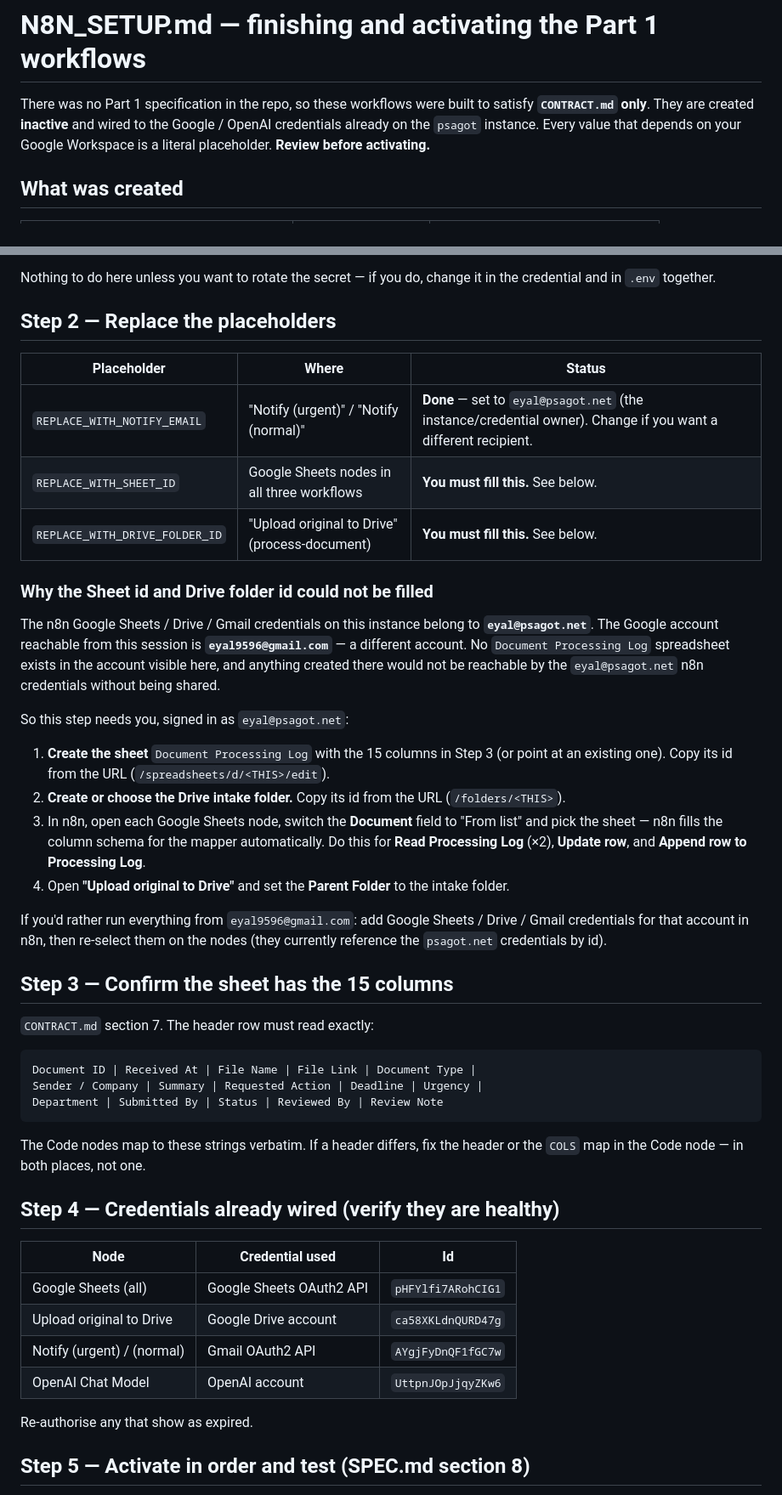
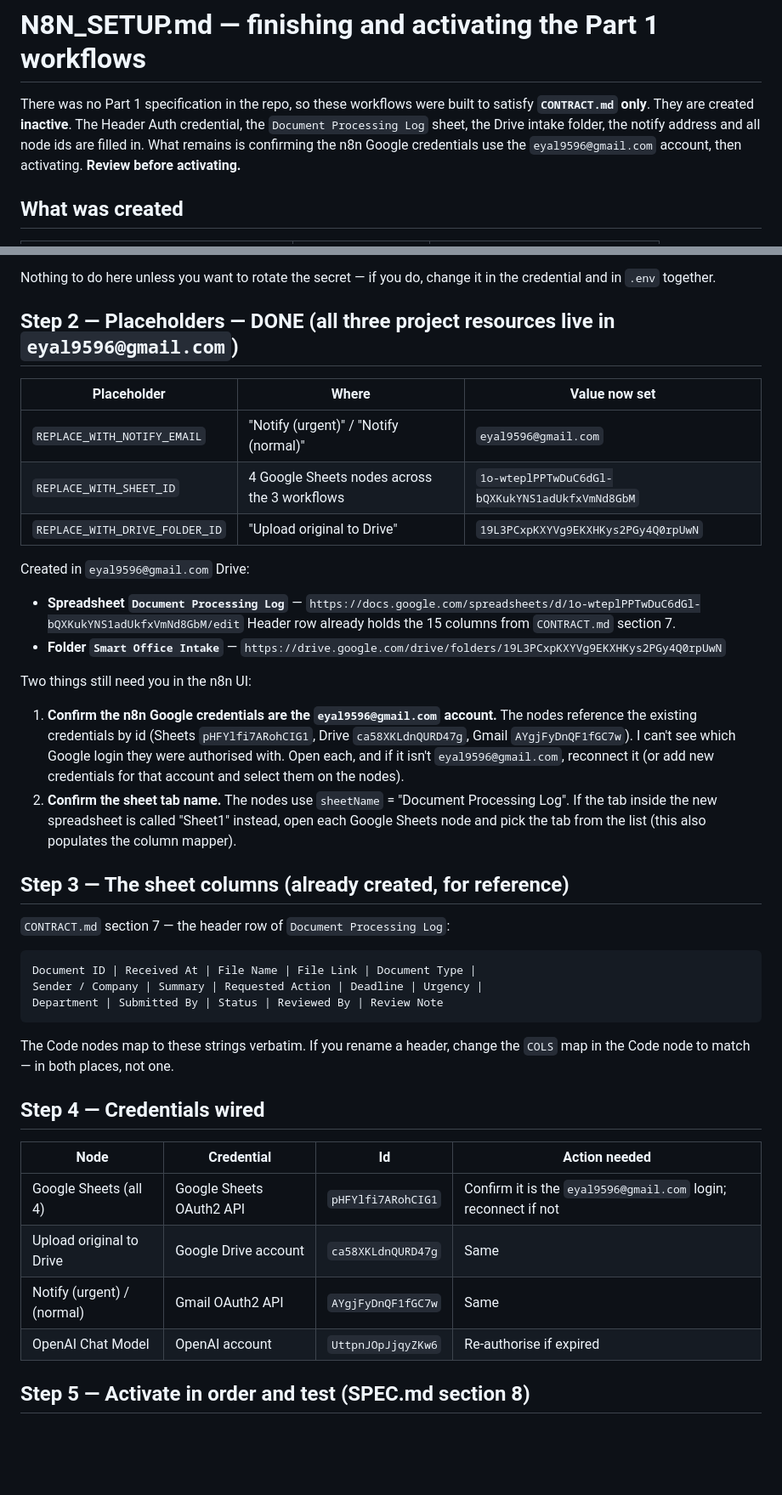
Before and after one commit to eyaldanon9596/smart-office-document-assistant, a Markdown page: N8N_SETUP.md, 2 parts joined by grey strips. Shown at 85% size. Rendered like a GitHub page; blank space fills up the shorter version.

Commit message:
n8n: create project Drive resources and fill all placeholders
Created in eyal9596@gmail.com (the sole project account):
  - Spreadsheet 'Document Processing Log' with the 15 CONTRACT columns
    id 1o-wteplPPTwDuC6dGl-bQXKukYNS1adUkfxVmNd8GbM
  - Folder 'Smart Office Intake'
    id 19L3PCxpKXYVg9EKXHKys2PGy4Q0rpUwN

Patched into all workflow nodes: sheet id (4 nodes), folder id (1 node),
notify recipient -> eyal9596@gmail.com (2 nodes). All three workflows still
validate with 0 errors. Remaining: confirm the n8n Google OAuth credentials
are the eyal9596 account, then activate.

Co-Authored-By: Claude Sonnet 5 <noreply@anthropic.com>
Claude-Session: https://claude.ai/code/session_01HmMqpEP8HpPZkH5RsdugmJ

````diff
--- a/N8N_SETUP.md
+++ b/N8N_SETUP.md
@@ -1,10 +1,11 @@
 # N8N_SETUP.md — finishing and activating the Part 1 workflows
 
 There was no Part 1 specification in the repo, so these workflows were built to
-satisfy **`CONTRACT.md` only**. They are created **inactive** and wired to the
-Google / OpenAI credentials already on the `psagot` instance. Every value that
-depends on your Google Workspace is a literal placeholder. **Review before
-activating.**
+satisfy **`CONTRACT.md` only**. They are created **inactive**. The Header Auth
+credential, the `Document Processing Log` sheet, the Drive intake folder, the
+notify address and all node ids are filled in. What remains is confirming the
+n8n Google credentials use the `eyal9596@gmail.com` account, then activating.
+**Review before activating.**
 
 ## What was created
 
@@ -30,43 +31,38 @@ Credential **`Smart Office Shared Secret`** (`httpHeaderAuth`, id
 Nothing to do here unless you want to rotate the secret — if you do, change it
 in the credential and in `.env` together.
 
-## Step 2 — Replace the placeholders
+## Step 2 — Placeholders — DONE (all three project resources live in `eyal9596@gmail.com`)
 
-| Placeholder | Where | Status |
+| Placeholder | Where | Value now set |
 |---|---|---|
-| `REPLACE_WITH_NOTIFY_EMAIL` | "Notify (urgent)" / "Notify (normal)" | **Done** — set to `eyal@psagot.net` (the instance/credential owner). Change if you want a different recipient. |
-| `REPLACE_WITH_SHEET_ID` | Google Sheets nodes in all three workflows | **You must fill this.** See below. |
-| `REPLACE_WITH_DRIVE_FOLDER_ID` | "Upload original to Drive" (process-document) | **You must fill this.** See below. |
+| `REPLACE_WITH_NOTIFY_EMAIL` | "Notify (urgent)" / "Notify (normal)" | `eyal9596@gmail.com` |
+| `REPLACE_WITH_SHEET_ID` | 4 Google Sheets nodes across the 3 workflows | `1o-wteplPPTwDuC6dGl-bQXKukYNS1adUkfxVmNd8GbM` |
+| `REPLACE_WITH_DRIVE_FOLDER_ID` | "Upload original to Drive" | `19L3PCxpKXYVg9EKXHKys2PGy4Q0rpUwN` |
 
-### Why the Sheet id and Drive folder id could not be filled
+Created in `eyal9596@gmail.com` Drive:
 
-The n8n Google Sheets / Drive / Gmail credentials on this instance belong to
-**`eyal@psagot.net`**. The Google account reachable from this session is
-**`eyal9596@gmail.com`** — a different account. No `Document Processing Log`
-spreadsheet exists in the account visible here, and anything created there would
-not be reachable by the `eyal@psagot.net` n8n credentials without being shared.
+- **Spreadsheet `Document Processing Log`** —
+  `https://docs.google.com/spreadsheets/d/1o-wteplPPTwDuC6dGl-bQXKukYNS1adUkfxVmNd8GbM/edit`
+  Header row already holds the 15 columns from `CONTRACT.md` section 7.
+- **Folder `Smart Office Intake`** —
+  `https://drive.google.com/drive/folders/19L3PCxpKXYVg9EKXHKys2PGy4Q0rpUwN`
 
-So this step needs you, signed in as `eyal@psagot.net`:
+Two things still need you in the n8n UI:
 
-1. **Create the sheet** `Document Processing Log` with the 15 columns in Step 3
-   (or point at an existing one). Copy its id from the URL
-   (`/spreadsheets/d/<THIS>/edit`).
-2. **Create or choose the Drive intake folder.** Copy its id from the URL
-   (`/folders/<THIS>`).
-3. In n8n, open each Google Sheets node, switch the **Document** field to
-   "From list" and pick the sheet — n8n fills the column schema for the mapper
-   automatically. Do this for **Read Processing Log** (×2), **Update row**, and
-   **Append row to Processing Log**.
-4. Open **"Upload original to Drive"** and set the **Parent Folder** to the
-   intake folder.
+1. **Confirm the n8n Google credentials are the `eyal9596@gmail.com` account.**
+   The nodes reference the existing credentials by id (Sheets `pHFYlfi7ARohCIG1`,
+   Drive `ca58XKLdnQURD47g`, Gmail `AYgjFyDnQF1fGC7w`). I can't see which Google
+   login they were authorised with. Open each, and if it isn't
+   `eyal9596@gmail.com`, reconnect it (or add new credentials for that account
+   and select them on the nodes).
+2. **Confirm the sheet tab name.** The nodes use `sheetName` = "Document
+   Processing Log". If the tab inside the new spreadsheet is called "Sheet1"
+   instead, open each Google Sheets node and pick the tab from the list (this
+   also populates the column mapper).
 
-If you'd rather run everything from `eyal9596@gmail.com`: add Google Sheets /
-Drive / Gmail credentials for that account in n8n, then re-select them on the
-nodes (they currently reference the `psagot.net` credentials by id).
+## Step 3 — The sheet columns (already created, for reference)
 
-## Step 3 — Confirm the sheet has the 15 columns
-
-`CONTRACT.md` section 7. The header row must read exactly:
+`CONTRACT.md` section 7 — the header row of `Document Processing Log`:
 
 ```
 Document ID | Received At | File Name | File Link | Document Type |
@@ -74,19 +70,17 @@ Sender / Company | Summary | Requested Action | Deadline | Urgency |
 Department | Submitted By | Status | Reviewed By | Review Note
 ```
 
-The Code nodes map to these strings verbatim. If a header differs, fix the
-header or the `COLS` map in the Code node — in both places, not one.
+The Code nodes map to these strings verbatim. If you rename a header, change the
+`COLS` map in the Code node to match — in both places, not one.
 
-## Step 4 — Credentials already wired (verify they are healthy)
+## Step 4 — Credentials wired
 
-| Node | Credential used | Id |
-|---|---|---|
-| Google Sheets (all) | Google Sheets OAuth2 API | `pHFYlfi7ARohCIG1` |
-| Upload original to Drive | Google Drive account | `ca58XKLdnQURD47g` |
-| Notify (urgent) / (normal) | Gmail OAuth2 API | `AYgjFyDnQF1fGC7w` |
-| OpenAI Chat Model | OpenAI account | `UttpnJOpJjqyZKw6` |
-
-Re-authorise any that show as expired.
+| Node | Credential | Id | Action needed |
+|---|---|---|---|
+| Google Sheets (all 4) | Google Sheets OAuth2 API | `pHFYlfi7ARohCIG1` | Confirm it is the `eyal9596@gmail.com` login; reconnect if not |
+| Upload original to Drive | Google Drive account | `ca58XKLdnQURD47g` | Same |
+| Notify (urgent) / (normal) | Gmail OAuth2 API | `AYgjFyDnQF1fGC7w` | Same |
+| OpenAI Chat Model | OpenAI account | `UttpnJOpJjqyZKw6` | Re-authorise if expired |
 
 ## Step 5 — Activate in order and test (SPEC.md section 8)
 
````
